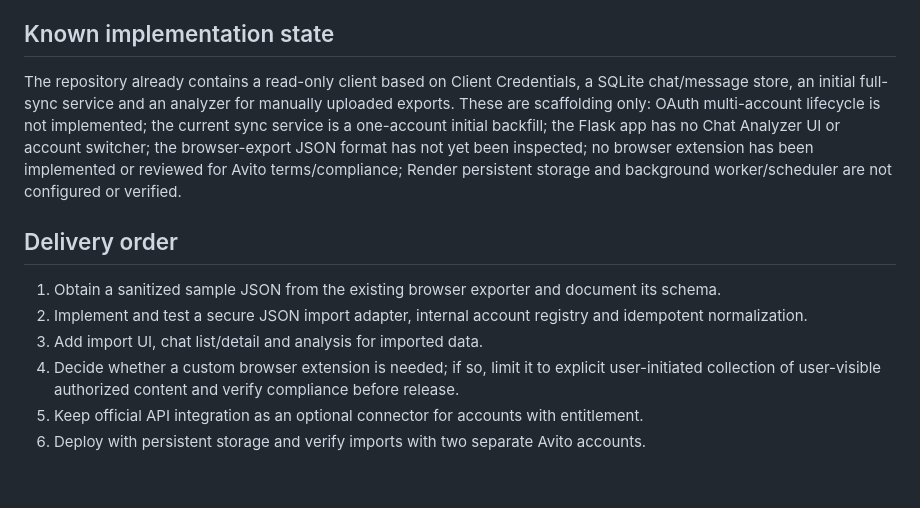
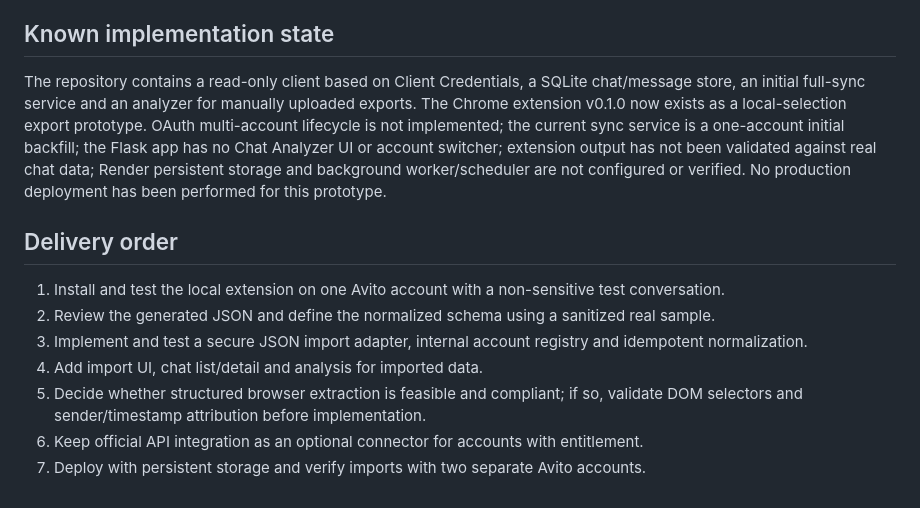
Before and after one commit to blackministers-sys/avito-analytics, a Markdown page: docs/chat-analyzer-mvp.md, the part around one of its changes. Rendered like a GitHub page.

```diff
--- a/docs/chat-analyzer-mvp.md
+++ b/docs/chat-analyzer-mvp.md
@@ -58,13 +74,14 @@ Every inferred reason must be labelled as a text signal, not a confirmed lost sa
 
 ## Known implementation state
 
-The repository already contains a read-only client based on Client Credentials, a SQLite chat/message store, an initial full-sync service and an analyzer for manually uploaded exports. These are scaffolding only: OAuth multi-account lifecycle is not implemented; the current sync service is a one-account initial backfill; the Flask app has no Chat Analyzer UI or account switcher; the browser-export JSON format has not yet been inspected; no browser extension has been implemented or reviewed for Avito terms/compliance; Render persistent storage and background worker/scheduler are not configured or verified.
+The repository contains a read-only client based on Client Credentials, a SQLite chat/message store, an initial full-sync service and an analyzer for manually uploaded exports. The Chrome extension v0.1.0 now exists as a local-selection export prototype. OAuth multi-account lifecycle is not implemented; the current sync service is a one-account initial backfill; the Flask app has no Chat Analyzer UI or account switcher; extension output has not been validated against real chat data; Render persistent storage and background worker/scheduler are not configured or verified. No production deployment has been performed for this prototype.
 
 ## Delivery order
 
-1. Obtain a sanitized sample JSON from the existing browser exporter and document its schema.
-2. Implement and test a secure JSON import adapter, internal account registry and idempotent normalization.
-3. Add import UI, chat list/detail and analysis for imported data.
-4. Decide whether a custom browser extension is needed; if so, limit it to explicit user-initiated collection of user-visible authorized content and verify compliance before release.
-5. Keep official API integration as an optional connector for accounts with entitlement.
-6. Deploy with persistent storage and verify imports with two separate Avito accounts.
+1. Install and test the local extension on one Avito account with a non-sensitive test conversation.
+2. Review the generated JSON and define the normalized schema using a sanitized real sample.
+3. Implement and test a secure JSON import adapter, internal account registry and idempotent normalization.
+4. Add import UI, chat list/detail and analysis for imported data.
+5. Decide whether structured browser extraction is feasible and compliant; if so, validate DOM selectors and sender/timestamp attribution before implementation.
+6. Keep official API integration as an optional connector for accounts with entitlement.
+7. Deploy with persistent storage and verify imports with two separate Avito accounts.
```
Also changed, not shown: other parts of docs/chat-analyzer-mvp.md (+26 -10 lines).
